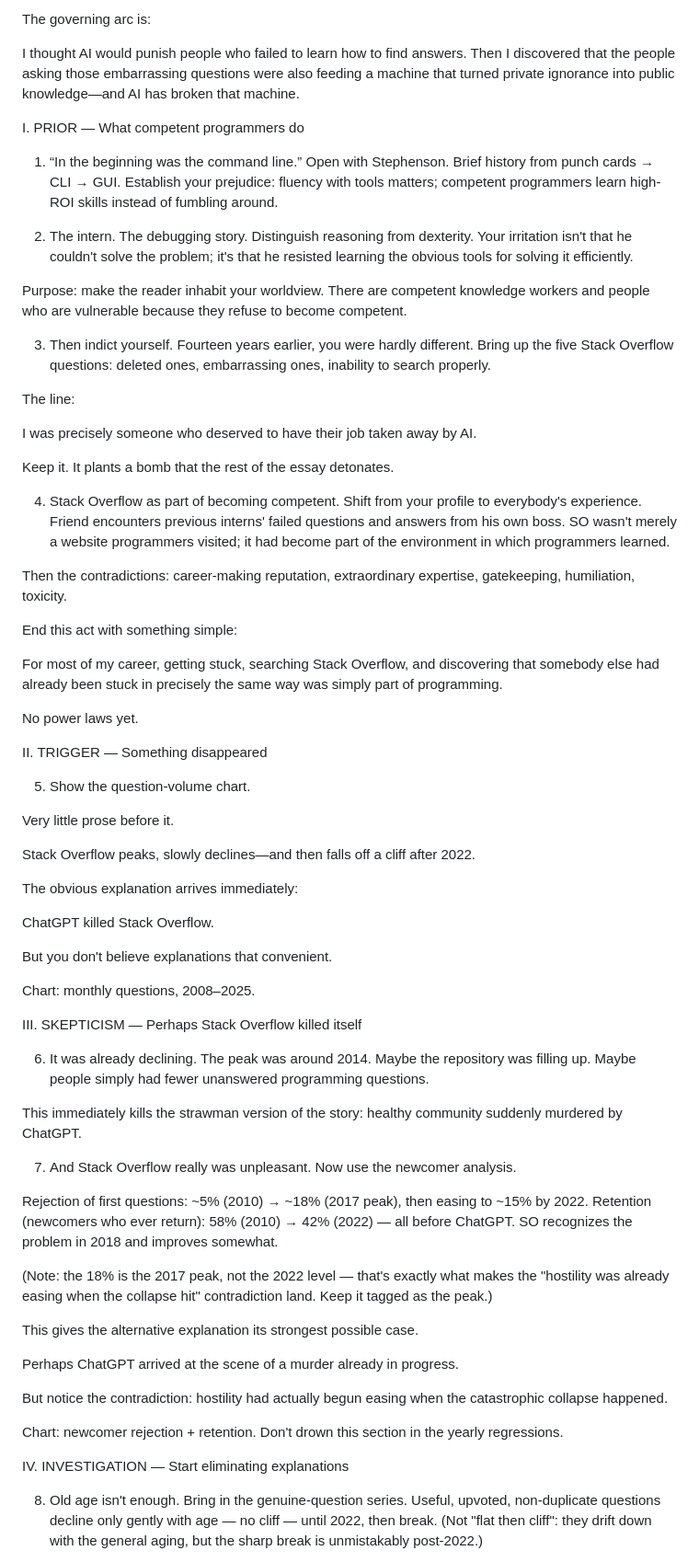
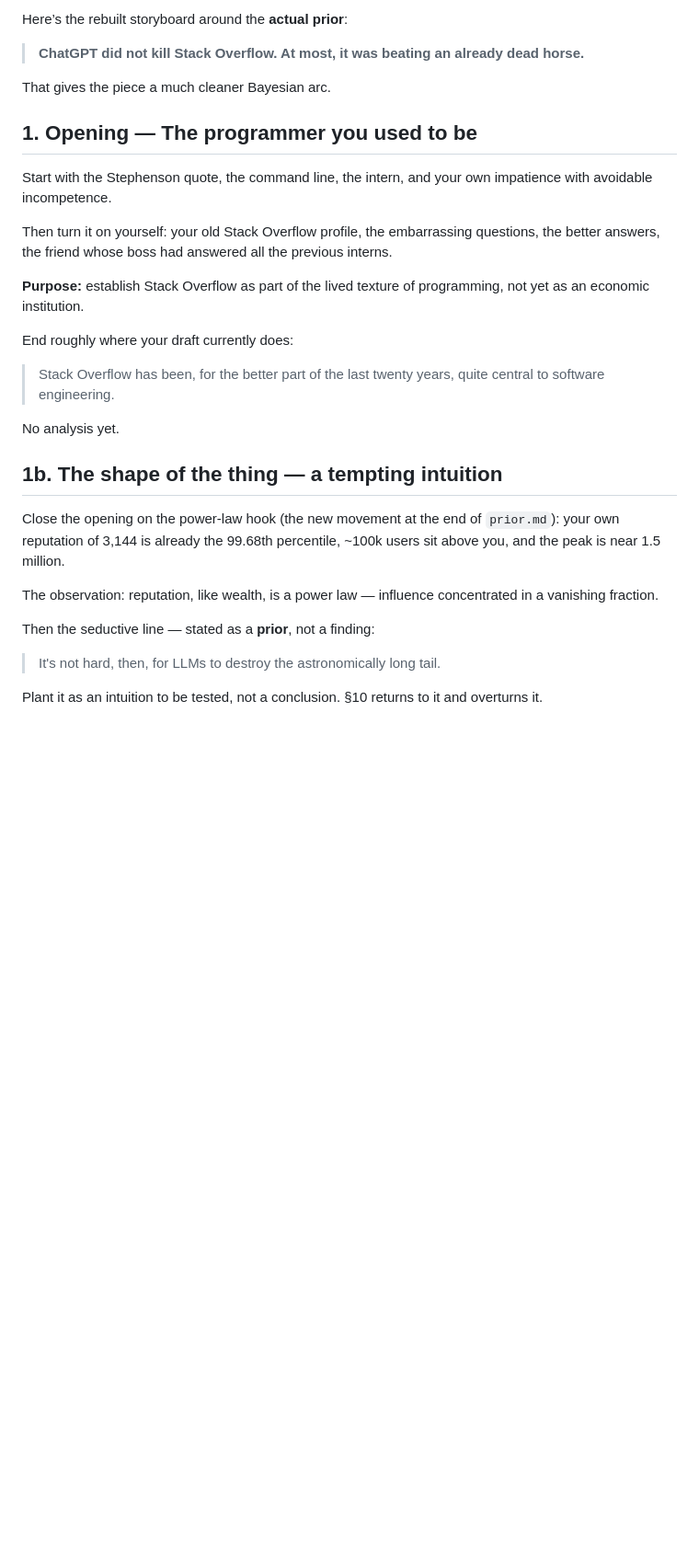
Before and after one commit to jaidevd/beingbayesian, a Markdown page: 07-stackoverflow/STORYBOARD.md, the part around one of its changes. Shown at 92% size. Drawn GitHub-style; blank space fills up the shorter version.

```diff
--- a/07-stackoverflow/STORYBOARD.md
+++ b/07-stackoverflow/STORYBOARD.md
@@ -1,79 +1,32 @@
-The governing arc is:
+Here’s the rebuilt storyboard around the **actual prior**:
 
-I thought AI would punish people who failed to learn how to find answers. Then I discovered that the people asking those embarrassing questions were also feeding a machine that turned private ignorance into public knowledge—and AI has broken that machine.
+> **ChatGPT did not kill Stack Overflow. At most, it was beating an already dead horse.**
 
-I. PRIOR — What competent programmers do
+That gives the piece a much cleaner Bayesian arc.
 
-1. “In the beginning was the command line.”
-Open with Stephenson. Brief history from punch cards → CLI → GUI. Establish your prejudice: fluency with tools matters; competent programmers learn high-ROI skills instead of fumbling around.
+## 1. Opening — The programmer you used to be
 
-2. The intern.
-The debugging story. Distinguish reasoning from dexterity. Your irritation isn't that he couldn't solve the problem; it's that he resisted learning the obvious tools for solving it efficiently.
+Start with the Stephenson quote, the command line, the intern, and your own impatience with avoidable incompetence.
 
-Purpose: make the reader inhabit your worldview. There are competent knowledge workers and people who are vulnerable because they refuse to become competent.
+Then turn it on yourself: your old Stack Overflow profile, the embarrassing questions, the better answers, the friend whose boss had answered all the previous interns.
 
-3. Then indict yourself.
-Fourteen years earlier, you were hardly different. Bring up the five Stack Overflow questions: deleted ones, embarrassing ones, inability to search properly.
+**Purpose:** establish Stack Overflow as part of the lived texture of programming, not yet as an economic institution.
 
-The line:
+End roughly where your draft currently does:
 
-I was precisely someone who deserved to have their job taken away by AI.
+> Stack Overflow has been, for the better part of the last twenty years, quite central to software engineering.
 
-Keep it. It plants a bomb that the rest of the essay detonates.
+No analysis yet.
 
-4. Stack Overflow as part of becoming competent.
-Shift from your profile to everybody's experience. Friend encounters previous interns' failed questions and answers from his own boss. SO wasn't merely a website programmers visited; it had become part of the environment in which programmers learned.
+## 1b. The shape of the thing — a tempting intuition
 
-Then the contradictions: career-making reputation, extraordinary expertise, gatekeeping, humiliation, toxicity.
+Close the opening on the power-law hook (the new movement at the end of `prior.md`): your own reputation of 3,144 is already the 99.68th percentile, ~100k users sit above you, and the peak is near 1.5 million.
 
-End this act with something simple:
+The observation: reputation, like wealth, is a power law — influence concentrated in a vanishing fraction.
 
-For most of my career, getting stuck, searching Stack Overflow, and discovering that somebody else had already been stuck in precisely the same way was simply part of programming.
+Then the seductive line — stated as a **prior**, not a finding:
 
-No power laws yet.
+> It's not hard, then, for LLMs to destroy the astronomically long tail.
 
-II. TRIGGER — Something disappeared
+Plant it as an intuition to be tested, not a conclusion. §10 returns to it and overturns it.
 
-5. Show the question-volume chart.
-
-Very little prose before it.
-
-Stack Overflow peaks, slowly declines—and then falls off a cliff after 2022.
-
-The obvious explanation arrives immediately:
-
-ChatGPT killed Stack Overflow.
-
-But you don't believe explanations that convenient.
-
-Chart: monthly questions, 2008–2025.
-
-III. SKEPTICISM — Perhaps Stack Overflow killed itself
-
-6. It was already declining.
-The peak was around 2014. Maybe the repository was filling up. Maybe people simply had fewer unanswered programming questions.
-
-This immediately kills the strawman version of the story: healthy community suddenly murdered by ChatGPT.
-
-7. And Stack Overflow really was unpleasant.
-Now use the newcomer analysis.
-
-Rejection of first questions: ~5% (2010) → ~18% (2017 peak), then easing to ~15% by 2022.
-Retention (newcomers who ever return): 58% (2010) → 42% (2022) — all before ChatGPT.
-SO recognizes the problem in 2018 and improves somewhat.
-
-(Note: the 18% is the 2017 peak, not the 2022 level — that's exactly what makes the "hostility was already easing when the collapse hit" contradiction land. Keep it tagged as the peak.)
-
-This gives the alternative explanation its strongest possible case.
-
-Perhaps ChatGPT arrived at the scene of a murder already in progress.
-
-But notice the contradiction: hostility had actually begun easing when the catastrophic collapse happened.
-
-Chart: newcomer rejection + retention. Don't drown this section in the yearly regressions.
-
-IV. INVESTIGATION — Start eliminating explanations
-
-8. Old age isn't enough.
-Bring in the genuine-question series. Useful, upvoted, non-duplicate questions decline only gently with age — no cliff — until 2022, then break. (Not "flat then cliff": they drift down with the general aging, but the sharp break is unmistakably post-2022.)
-
```
Also changed, not shown: other parts of 07-stackoverflow/STORYBOARD.md (+374 -195 lines).
